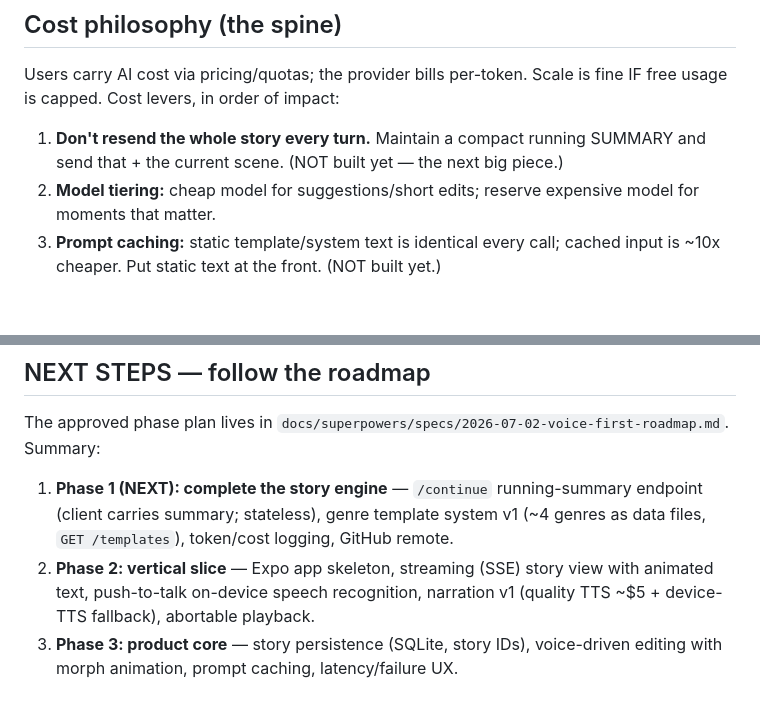
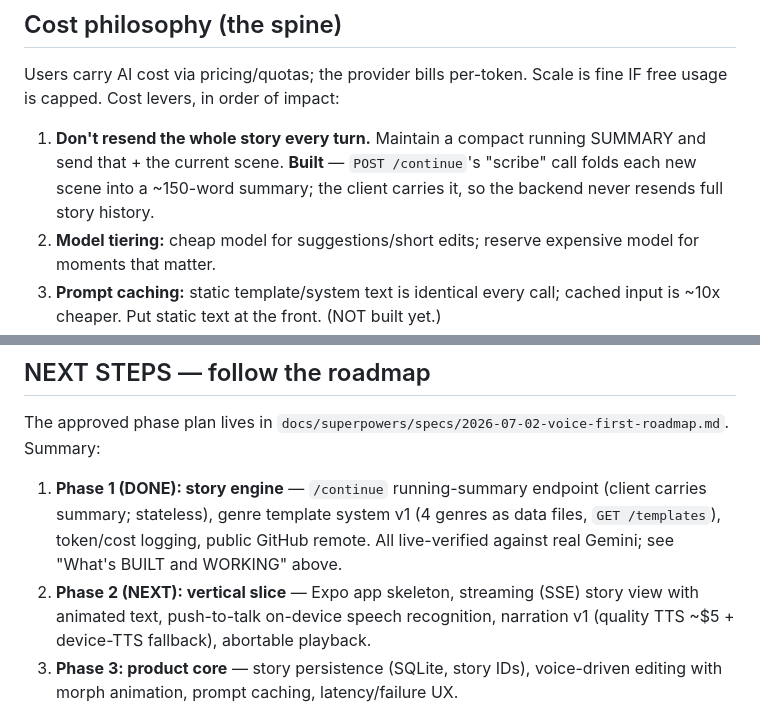
Before and after one commit to OmarFishir/Storyteller, a Markdown page: CLAUDE.md, 2 parts joined by grey strips. Drawn GitHub-style; blank space fills up the shorter version.

```diff
--- a/CLAUDE.md
+++ b/CLAUDE.md
@@ -78,7 +78,9 @@ Users carry AI cost via pricing/quotas; the provider bills per-token. Scale is f
 IF free usage is capped. Cost levers, in order of impact:
 
 1. **Don't resend the whole story every turn.** Maintain a compact running SUMMARY
-   and send that + the current scene. (NOT built yet — the next big piece.)
+   and send that + the current scene. **Built** — `POST /continue`'s "scribe" call
+   folds each new scene into a ~150-word summary; the client carries it, so the
+   backend never resends full story history.
 2. **Model tiering:** cheap model for suggestions/short edits; reserve expensive
    model for moments that matter.
 3. **Prompt caching:** static template/system text is identical every call; cached
@@ -136,10 +185,11 @@ Under git (local only, branch `master`, no remote yet).
 The approved phase plan lives in
 `docs/superpowers/specs/2026-07-02-voice-first-roadmap.md`. Summary:
 
-1. **Phase 1 (NEXT): complete the story engine** — `/continue` running-summary
-   endpoint (client carries summary; stateless), genre template system v1
-   (~4 genres as data files, `GET /templates`), token/cost logging, GitHub remote.
-2. **Phase 2: vertical slice** — Expo app skeleton, streaming (SSE) story view
+1. **Phase 1 (DONE): story engine** — `/continue` running-summary endpoint
+   (client carries summary; stateless), genre template system v1 (4 genres as
+   data files, `GET /templates`), token/cost logging, public GitHub remote. All
+   live-verified against real Gemini; see "What's BUILT and WORKING" above.
+2. **Phase 2 (NEXT): vertical slice** — Expo app skeleton, streaming (SSE) story view
    with animated text, push-to-talk on-device speech recognition, narration v1
    (quality TTS ~$5 + device-TTS fallback), abortable playback.
 3. **Phase 3: product core** — story persistence (SQLite, story IDs), voice-driven
```
Also changed, not shown: other parts of CLAUDE.md (+62 -15 lines).
